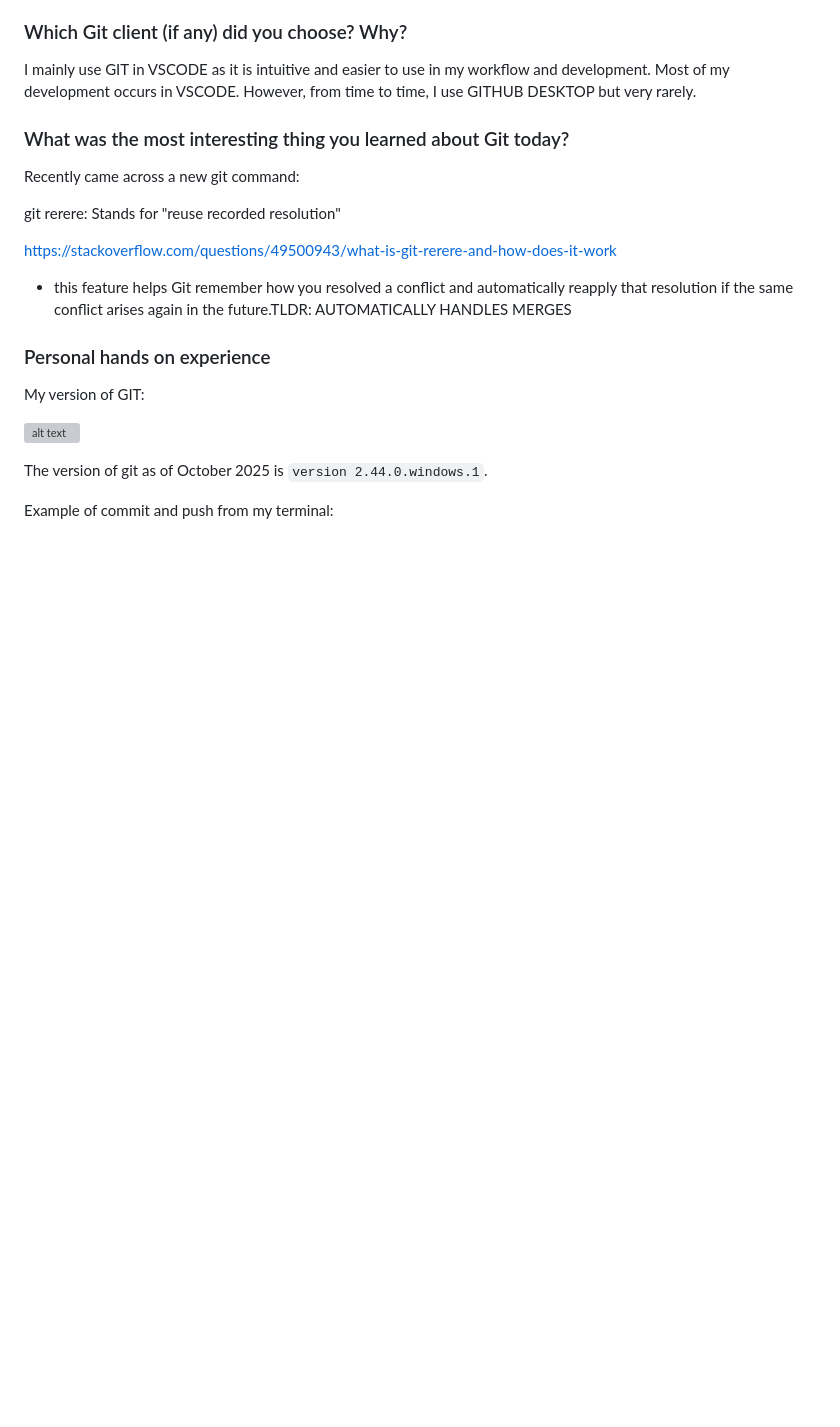
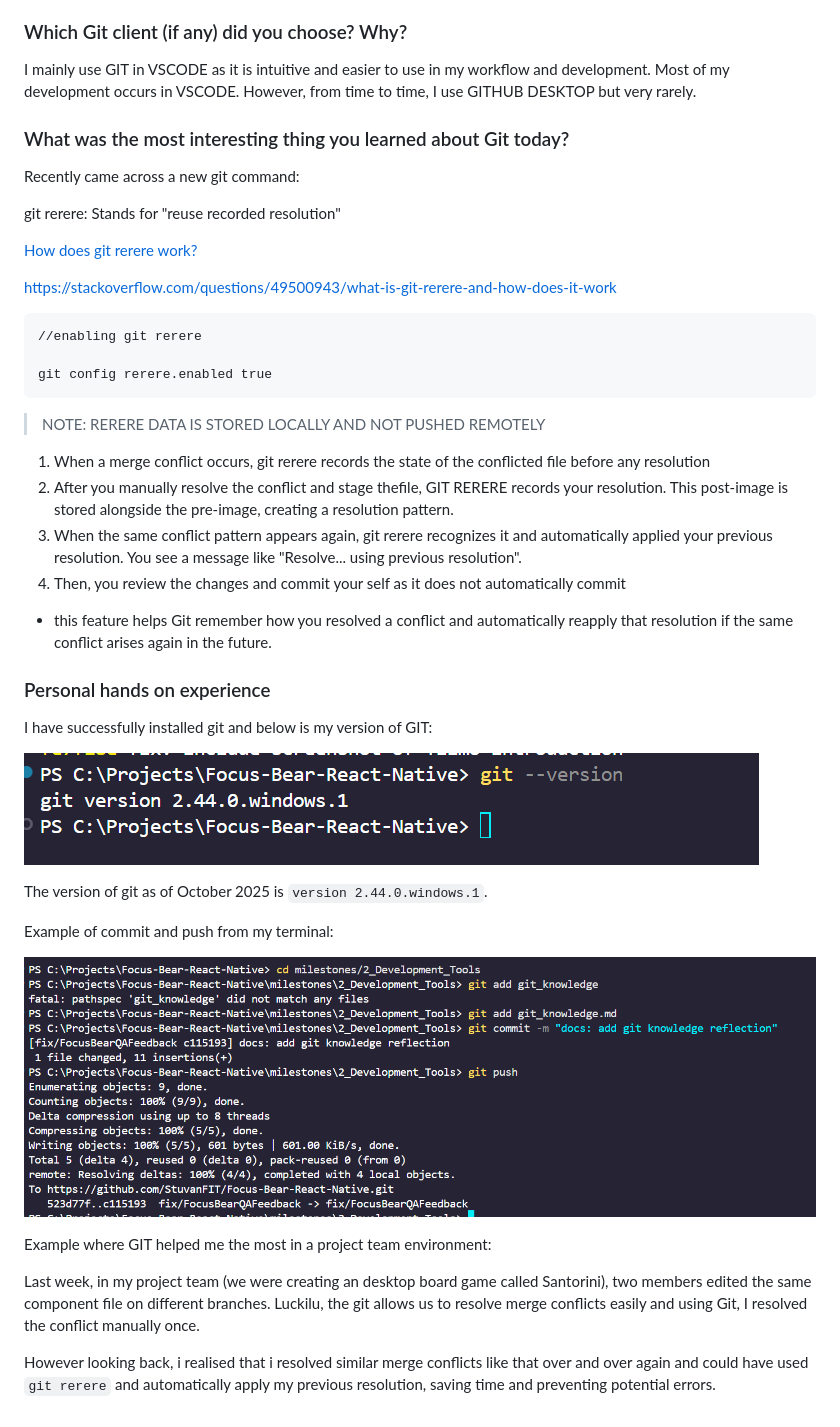
Before and after one commit to StuvanFIT/Focus-Bear-React-Native, a Markdown page: milestones/2_Development_Tools/git_knowledge.md, the part around the change. Drawn GitHub-style; pictures changed too: milestones/Images/gitCommit.png (added), milestones/Images/gitVersion.png (added); blank space fills up the shorter version; grey boxes are pictures that could not be loaded.

Commit message:
fix: add personal experience

````diff
--- a/milestones/2_Development_Tools/git_knowledge.md
+++ b/milestones/2_Development_Tools/git_knowledge.md
@@ -12,16 +12,39 @@ Recently came across a new git command:
 
 git rerere: Stands for "reuse recorded resolution"
 
+[How does git rerere work?](https://www.youtube.com/watch?v=syY_fBlaKyU)
+
 <https://stackoverflow.com/questions/49500943/what-is-git-rerere-and-how-does-it-work>
 
-- this feature helps Git remember how you resolved a conflict and automatically reapply that resolution if the same conflict arises again in the future.TLDR: AUTOMATICALLY HANDLES MERGES
+```
+//enabling git rerere
+
+git config rerere.enabled true
+```
+
+> NOTE: RERERE DATA IS STORED LOCALLY AND NOT PUSHED REMOTELY
+
+1. When a merge conflict occurs, git rerere records the state of the conflicted file before any resolution
+2. After you manually resolve the conflict and stage thefile, GIT RERERE records your resolution. This post-image is stored alongside the pre-image, creating a resolution pattern.
+3. When the same conflict pattern appears again, git rerere recognizes it and automatically applied your previous resolution. You see a message like "Resolve... using previous resolution".
+4. Then, you review the changes and commit your self as it does not automatically commit
+
+- this feature helps Git remember how you resolved a conflict and automatically reapply that resolution if the same conflict arises again in the future.
 
 ### Personal hands on experience
 
-My version of GIT:
+I have successfully installed git and below is my version of GIT:
 
 ![alt text](../Images/gitVersion.png)
 
 The version of git as of October 2025 is `version 2.44.0.windows.1`.
 
 Example of commit and push from my terminal:
+
+![alt text](../Images/gitCommit.png)
+
+Example where GIT helped me the most in a project team environment:
+
+Last week, in my project team (we were creating an desktop board game called Santorini), two members edited the same component file on different branches. Luckilu, the git allows us to resolve merge conflicts easily and using Git, I resolved the conflict manually once.
+
+However looking back, i realised that i resolved similar merge conflicts like that over and over again and could have used `git rerere` and automatically apply my previous resolution, saving time and preventing potential errors.
````
